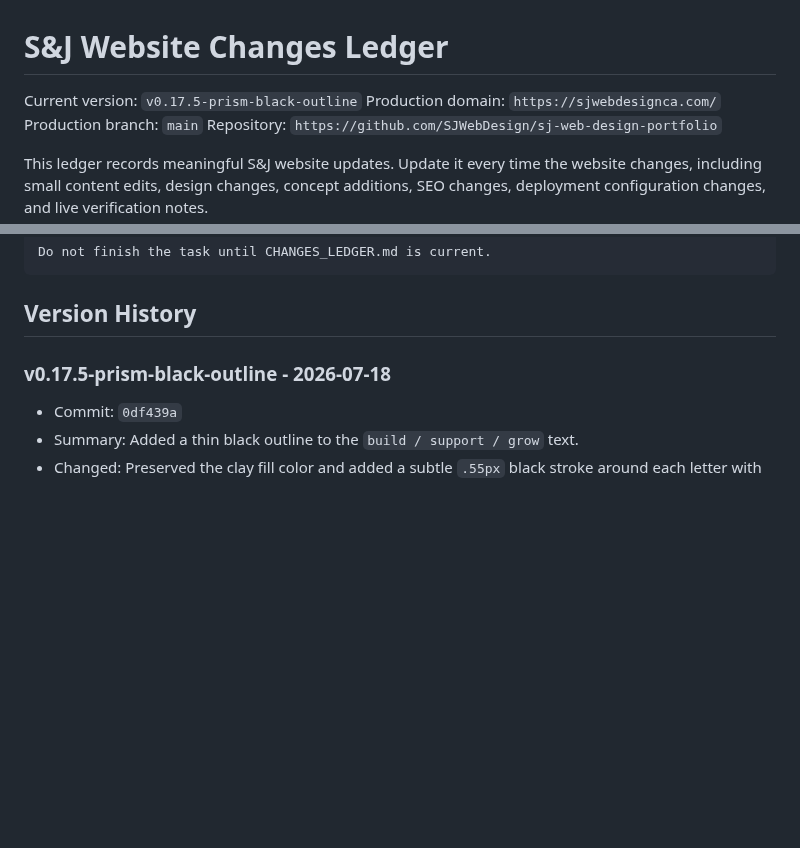
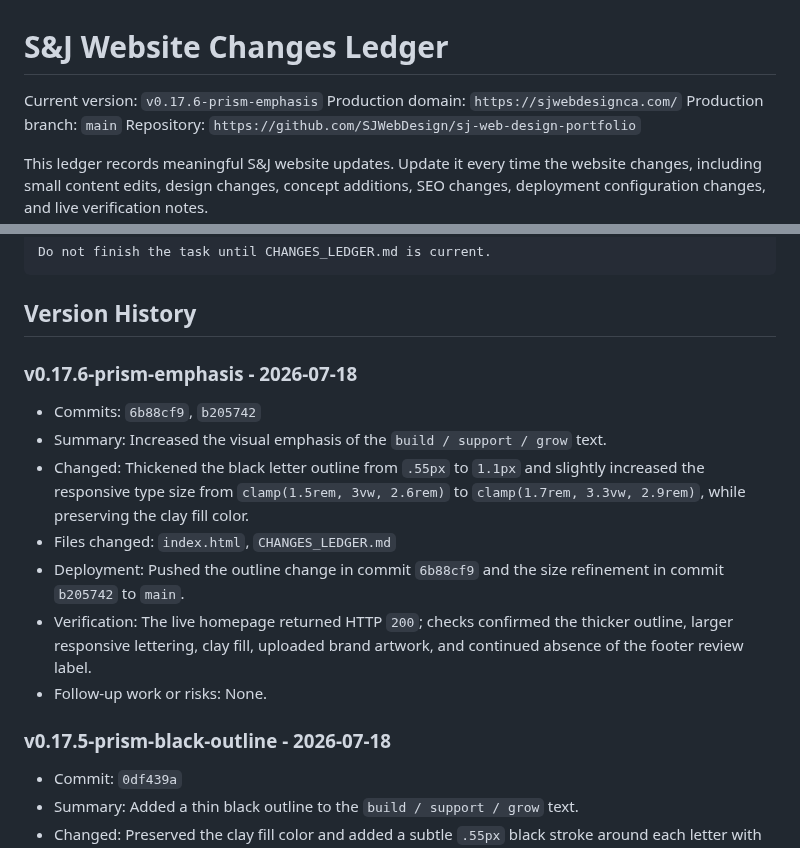
Before and after one commit to SJWebDesign/sj-web-design-portfolio, a Markdown page: CHANGES_LEDGER.md, 2 parts joined by grey strips. Rendered like a GitHub page; blank space fills up the shorter version.

Commit message:
Record prism emphasis update

````diff
--- a/CHANGES_LEDGER.md
+++ b/CHANGES_LEDGER.md
@@ -1,6 +1,6 @@
 # S&J Website Changes Ledger
 
-Current version: `v0.17.5-prism-black-outline`
+Current version: `v0.17.6-prism-emphasis`
 Production domain: `https://sjwebdesignca.com/`
 Production branch: `main`
 Repository: `https://github.com/SJWebDesign/sj-web-design-portfolio`
@@ -27,6 +27,16 @@ Do not finish the task until CHANGES_LEDGER.md is current.
 ```
 
 ## Version History
+
+### v0.17.6-prism-emphasis - 2026-07-18
+
+- Commits: `6b88cf9`, `b205742`
+- Summary: Increased the visual emphasis of the `build / support / grow` text.
+- Changed: Thickened the black letter outline from `.55px` to `1.1px` and slightly increased the responsive type size from `clamp(1.5rem, 3vw, 2.6rem)` to `clamp(1.7rem, 3.3vw, 2.9rem)`, while preserving the clay fill color.
+- Files changed: `index.html`, `CHANGES_LEDGER.md`
+- Deployment: Pushed the outline change in commit `6b88cf9` and the size refinement in commit `b205742` to `main`.
+- Verification: The live homepage returned HTTP `200`; checks confirmed the thicker outline, larger responsive lettering, clay fill, uploaded brand artwork, and continued absence of the footer review label.
+- Follow-up work or risks: None.
 
 ### v0.17.5-prism-black-outline - 2026-07-18
 
````
